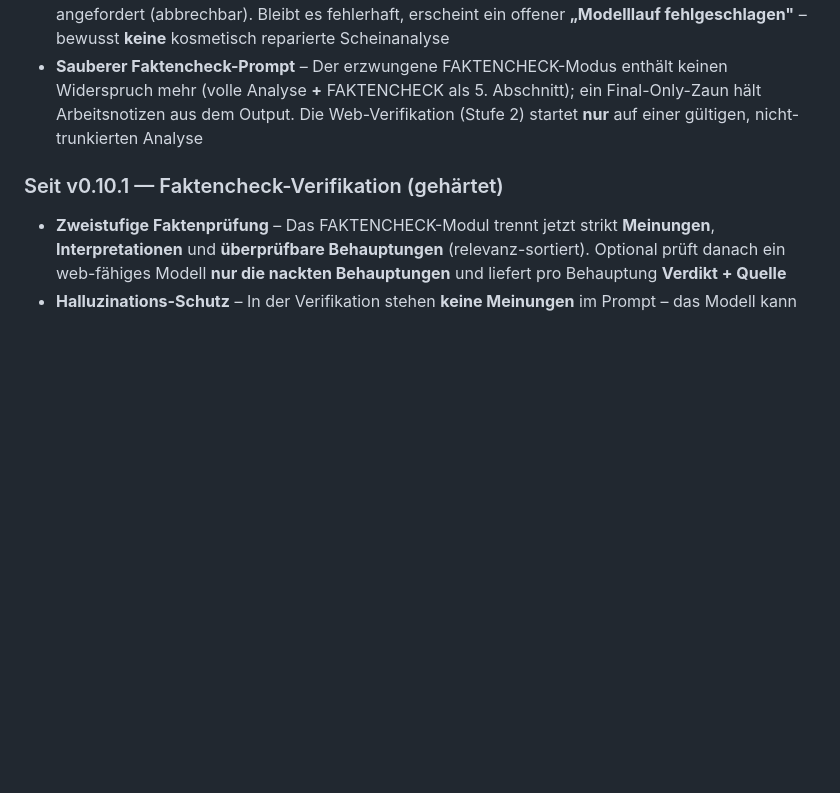
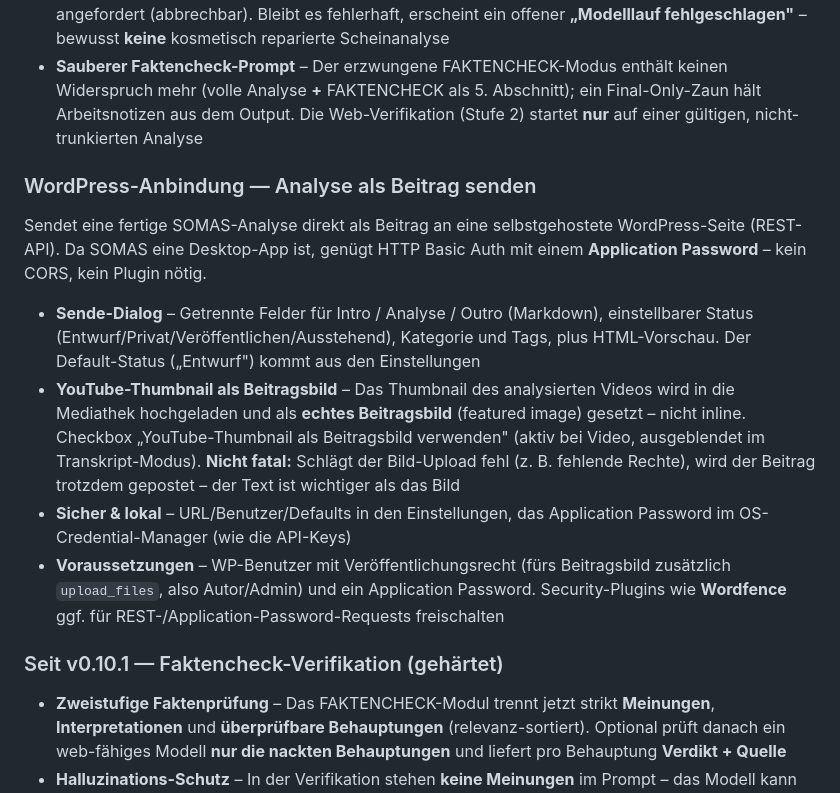
Before and after one commit to ddumdi11/somas_prompt_generator, a Markdown page: README.md, the part around the change. Drawn GitHub-style; blank space fills up the shorter version.

```diff
--- a/README.md
+++ b/README.md
@@ -25,6 +25,15 @@ Behebt einen realen **Final-Answer-Leak**: Ein Modell kippte statt der Analyse s
 - **Struktur-Validator** – Prüft die Analyse positiv (Start mit `### FRAMING`, erwartete Abschnitte in Reihenfolge, bei Faktencheck die drei Sub-Header, keine abgeschnittene Nummerierung) – **ohne** legitime Analysen zu verwerfen, die zufällig Wörter wie „Prompt" im Text haben
 - **Ein sichtbarer Auto-Retry** – Bei Leak/Trunkierung/fehlender Struktur wird **einmal** automatisch neu angefordert (abbrechbar). Bleibt es fehlerhaft, erscheint ein offener **„Modelllauf fehlgeschlagen"** – bewusst **keine** kosmetisch reparierte Scheinanalyse
 - **Sauberer Faktencheck-Prompt** – Der erzwungene FAKTENCHECK-Modus enthält keinen Widerspruch mehr (volle Analyse **+** FAKTENCHECK als 5. Abschnitt); ein Final-Only-Zaun hält Arbeitsnotizen aus dem Output. Die Web-Verifikation (Stufe 2) startet **nur** auf einer gültigen, nicht-trunkierten Analyse
+
+### WordPress-Anbindung — Analyse als Beitrag senden
+
+Sendet eine fertige SOMAS-Analyse direkt als Beitrag an eine selbstgehostete WordPress-Seite (REST-API). Da SOMAS eine Desktop-App ist, genügt HTTP Basic Auth mit einem **Application Password** – kein CORS, kein Plugin nötig.
+
+- **Sende-Dialog** – Getrennte Felder für Intro / Analyse / Outro (Markdown), einstellbarer Status (Entwurf/Privat/Veröffentlichen/Ausstehend), Kategorie und Tags, plus HTML-Vorschau. Der Default-Status („Entwurf") kommt aus den Einstellungen
+- **YouTube-Thumbnail als Beitragsbild** – Das Thumbnail des analysierten Videos wird in die Mediathek hochgeladen und als **echtes Beitragsbild** (featured image) gesetzt – nicht inline. Checkbox „YouTube-Thumbnail als Beitragsbild verwenden" (aktiv bei Video, ausgeblendet im Transkript-Modus). **Nicht fatal:** Schlägt der Bild-Upload fehl (z. B. fehlende Rechte), wird der Beitrag trotzdem gepostet – der Text ist wichtiger als das Bild
+- **Sicher & lokal** – URL/Benutzer/Defaults in den Einstellungen, das Application Password im OS-Credential-Manager (wie die API-Keys)
+- **Voraussetzungen** – WP-Benutzer mit Veröffentlichungsrecht (fürs Beitragsbild zusätzlich `upload_files`, also Autor/Admin) und ein Application Password. Security-Plugins wie **Wordfence** ggf. für REST-/Application-Password-Requests freischalten
 
 ### Seit v0.10.1 — Faktencheck-Verifikation (gehärtet)
 
```
Also changed, not shown: CLAUDE.md (+30 -2 lines).
